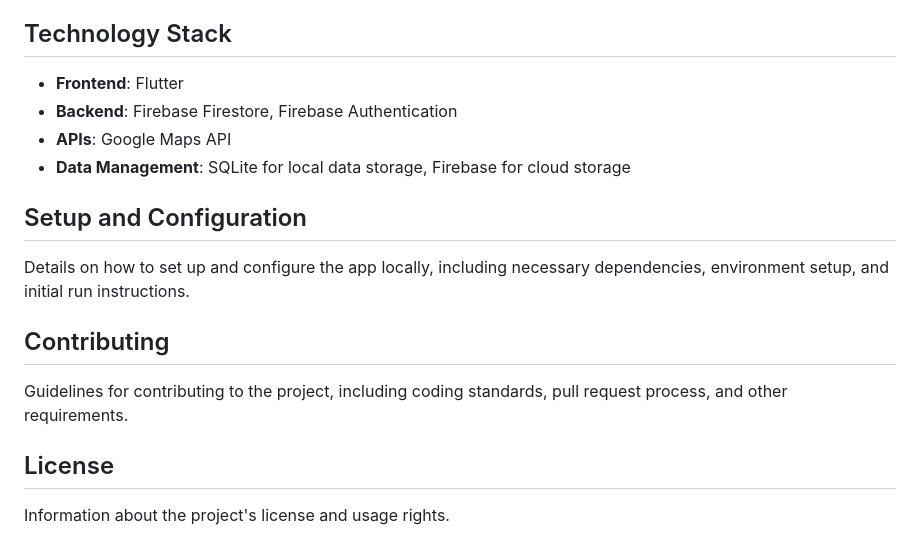
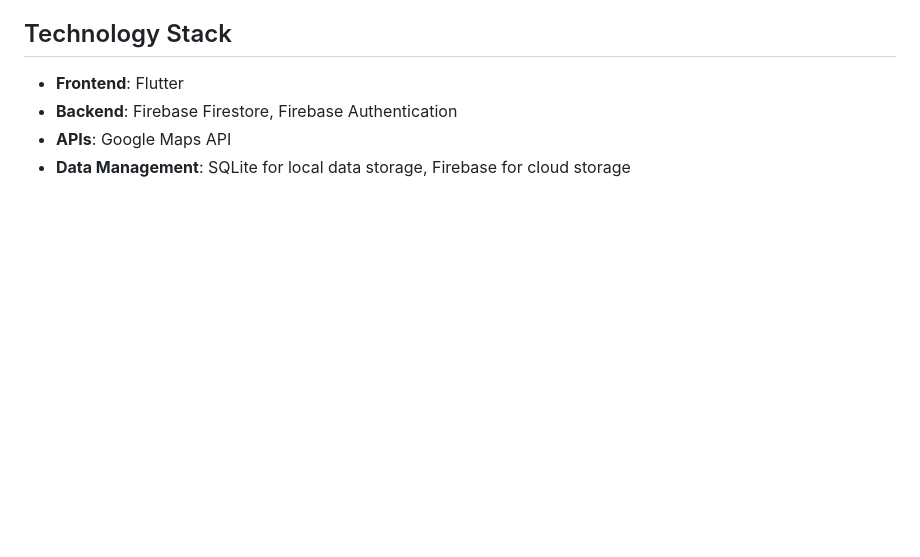
Before and after one commit to Ahad0926/Mobile-Project, a Markdown page: README.md, the part around the change. Rendered like a GitHub page; blank space fills up the shorter version.

```diff
--- a/README.md
+++ b/README.md
@@ -42,12 +42,3 @@ Driva is a navigation app with real-time GPS and mapping capabilities, enhanced
 - **Backend**: Firebase Firestore, Firebase Authentication
 - **APIs**: Google Maps API
 - **Data Management**: SQLite for local data storage, Firebase for cloud storage
-
-## Setup and Configuration
-Details on how to set up and configure the app locally, including necessary dependencies, environment setup, and initial run instructions.
-
-## Contributing
-Guidelines for contributing to the project, including coding standards, pull request process, and other requirements.
-
-## License
-Information about the project's license and usage rights.
```
